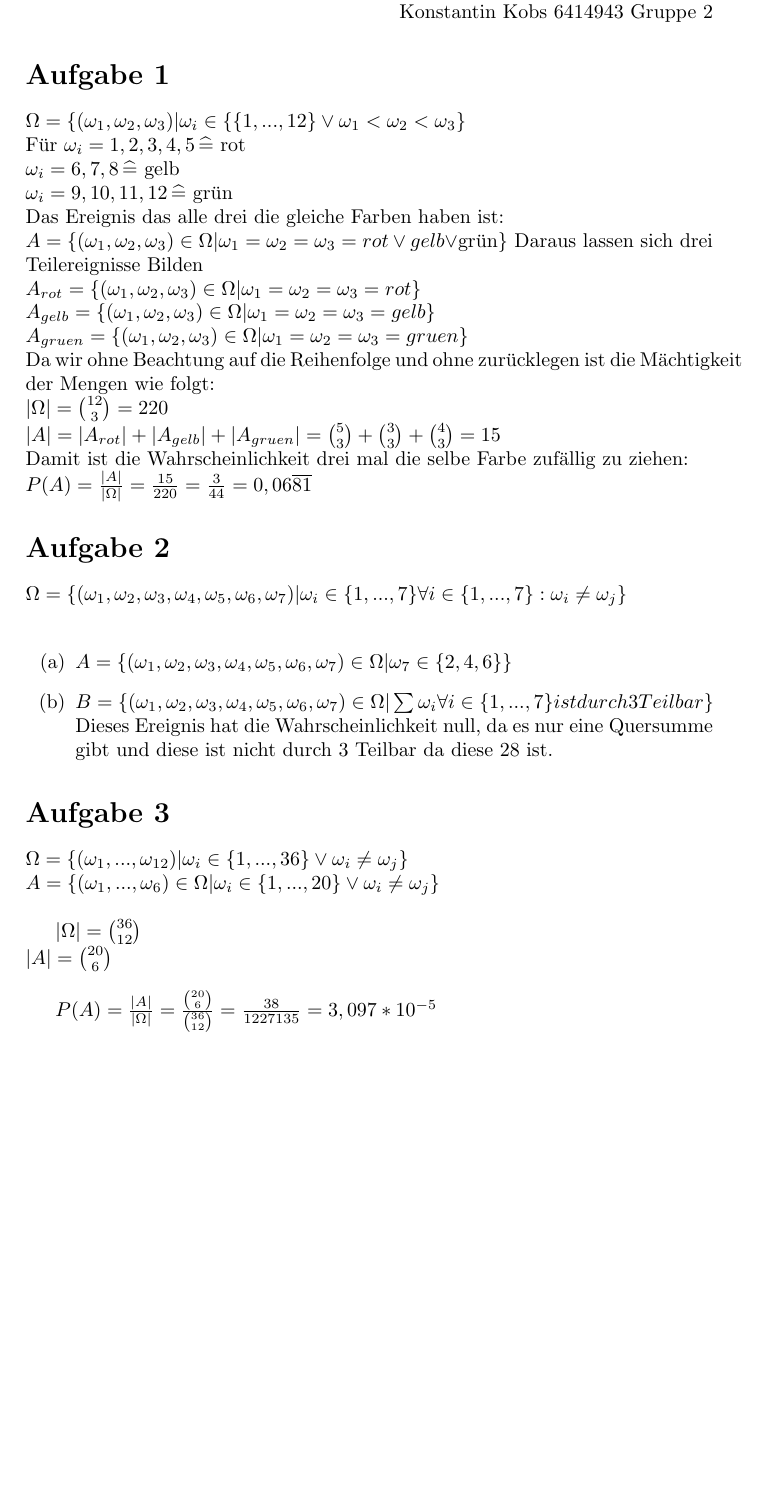
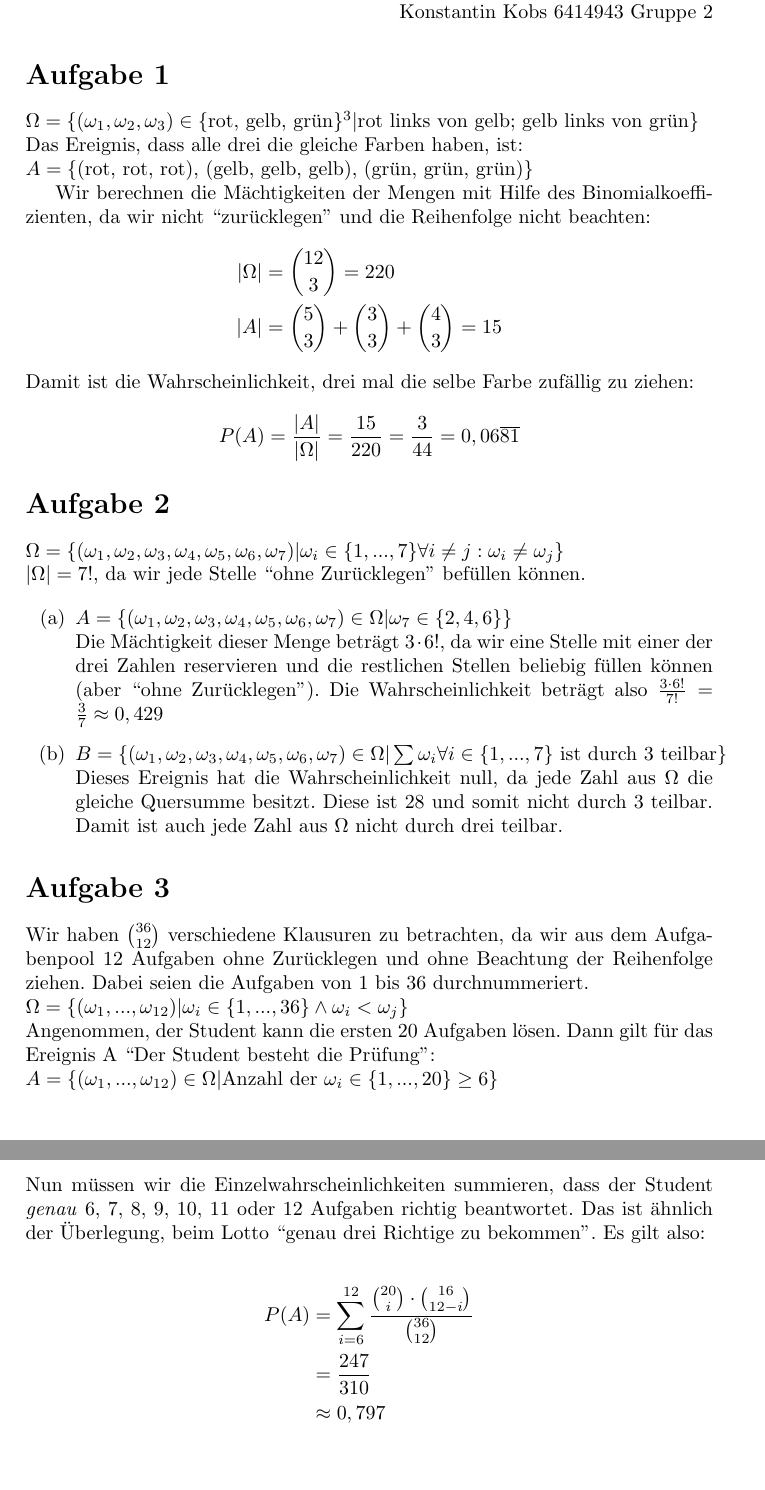
Before and after one commit to xanatos1992/Stochastik1, a LaTeX document (Blatt 2/Blatt 2.tex): part of the page before the commit and two parts of pages 1 and 2 of 2 after it, the two joined at a grey line, cut so that both start at the same text, the shorter picture padded with empty space. Compiled offline with pdfLaTeX.

Commit message:
Verbesserungen und Korrekturen

```diff
--- a/Blatt 2/Blatt 2.tex
+++ b/Blatt 2/Blatt 2.tex
@@ -18,36 +18,39 @@ Konstantin Kobs 6414943 Gruppe 2
 \end{flushright}
 
 \section*{Aufgabe 1}
-$\Omega = \{(\omega_{1},\omega_{2},\omega_{3}) | \omega_{i} \in \{\{1,...,12\} \vee \omega_{1}<\omega_{2}<\omega_{3} \}$ \\
-F\"ur $\omega_{i} = 1,2,3,4,5 \entspricht$ rot \\
- 	  $\omega_{i} = 6,7,8 \entspricht$ gelb\\
-  	  $\omega_{i} = 9,10,11,12 \entspricht$ gr\"un \\
-Das Ereignis das alle drei die gleiche Farben haben ist:\\
-$A = \{(\omega_{1},\omega_{2},\omega_{3}) \in \Omega |\omega_{1}=\omega_{2}=\omega_{3}=rot\vee gelb \vee $gr\"un$\}$
-Daraus lassen sich drei Teilereignisse Bilden\\
-$A_{rot} =\{(\omega_{1},\omega_{2},\omega_{3}) \in \Omega |\omega_{1}=\omega_{2}=\omega_{3}=rot\}$ \\
-$A_{gelb} =\{(\omega_{1},\omega_{2},\omega_{3}) \in \Omega |\omega_{1}=\omega_{2}=\omega_{3}=gelb\}$\\
-$A_{gruen} =\{(\omega_{1},\omega_{2},\omega_{3}) \in \Omega |\omega_{1}=\omega_{2}=\omega_{3}=gruen\}$ \\
-Da wir ohne Beachtung auf die Reihenfolge und ohne zur\"ucklegen ist die M\"achtigkeit der Mengen wie folgt:\\
-$|\Omega| = \binom{12}{3} = 220$ \\
-$|A| = |A_{rot}| + |A_{gelb}| + |A_{gruen}| = \binom{5}{3} + \binom{3}{3} +\binom{4}{3} = 15$ \\
-Damit ist die Wahrscheinlichkeit drei mal die selbe Farbe zuf\"allig zu ziehen: \\
-$P(A) = \frac{|A|}{|\Omega|} = \frac{15}{220} = \frac{3}{44} = 0,06\overline{81}$
+$\Omega = \{(\omega_{1},\omega_{2},\omega_{3}) \in \{ \text{rot, gelb, grün}\}^3 | \text{rot links von gelb; gelb links von grün}\}$ \\
+Das Ereignis, dass alle drei die gleiche Farben haben, ist:\\
+$A = \{\text{(rot, rot, rot), (gelb, gelb, gelb), (grün, grün, grün)}\}$
+
+Wir berechnen die Mächtigkeiten der Mengen mit Hilfe des Binomialkoeffizienten, da wir nicht ``zurücklegen'' und die Reihenfolge nicht beachten:
+\begin{align*}
+	|\Omega| &= \binom{12}{3} = 220\\
+	|A| &= \binom{5}{3} + \binom{3}{3} +\binom{4}{3} = 15
+\end{align*}
+Damit ist die Wahrscheinlichkeit, drei mal die selbe Farbe zuf\"allig zu ziehen: \\
+$$P(A) = \frac{|A|}{|\Omega|} = \frac{15}{220} = \frac{3}{44} = 0,06\overline{81}$$
 
 \section*{Aufgabe 2}
-$\Omega = \{(\omega_{1},\omega_{2},\omega_{3},\omega_{4},\omega_{5},\omega_{6},\omega_{7}) | \omega_{i} \in \{1,...,7\} \forall i \in \{1,...,7\}: \omega_{i} \neq \omega_{j}\}$ \\
+$\Omega = \{(\omega_{1},\omega_{2},\omega_{3},\omega_{4},\omega_{5},\omega_{6},\omega_{7}) | \omega_{i} \in \{1,...,7\} \forall i \neq j : \omega_{i} \neq \omega_{j}\}$ \\
+$|\Omega| = 7!$, da wir jede Stelle ``ohne Zurücklegen'' befüllen können.
 
 \begin{itemize}
-\item[(a)] $A = \{(\omega_{1},\omega_{2},\omega_{3},\omega_{4},\omega_{5},\omega_{6},\omega_{7}) \in \Omega | \omega_{7} \in \{2,4,6\}  \}$
-\item[(b)] $B = \{(\omega_{1},\omega_{2},\omega_{3},\omega_{4},\omega_{5},\omega_{6},\omega_{7}) \in \Omega |\sum \omega_{i} \forall i \in\{1,...,7\} ist durch 3 Teilbar \}$ Dieses Ereignis hat die Wahrscheinlichkeit null, da es nur eine Quersumme gibt und diese ist nicht durch 3 Teilbar da diese 28 ist.
+\item[(a)] $A = \{(\omega_{1},\omega_{2},\omega_{3},\omega_{4},\omega_{5},\omega_{6},\omega_{7}) \in \Omega | \omega_{7} \in \{2,4,6\}  \}$\\
+Die Mächtigkeit dieser Menge beträgt $3 \cdot 6!$, da wir eine Stelle mit einer der drei Zahlen reservieren und die restlichen Stellen beliebig füllen können (aber ``ohne Zurücklegen''). Die Wahrscheinlichkeit beträgt also $\frac{3 \cdot 6!}{7!} = \frac{3}{7} \approx 0,429$
+\item[(b)] $B = \{(\omega_{1},\omega_{2},\omega_{3},\omega_{4},\omega_{5},\omega_{6},\omega_{7}) \in \Omega |\sum \omega_{i} \forall i \in\{1,...,7\} \text{ ist durch 3 teilbar} \}$\\
+Dieses Ereignis hat die Wahrscheinlichkeit null, da jede Zahl aus $\Omega$ die gleiche Quersumme besitzt. Diese ist 28 und somit nicht durch 3 teilbar. Damit ist auch jede Zahl aus $\Omega$ nicht durch drei teilbar.
 \end{itemize}
 
 \section*{Aufgabe 3}
-$\Omega = \{(\omega_{1},...,\omega_{12}) | \omega_{i} \in \{1,...,36\} \vee \omega_{i} \neq \omega_{j} \}$ \\
-$A = \{(\omega_{1},...,\omega_{6}) \in \Omega|\omega_{i} \in \{1,...,20\} \vee \omega_{i} \neq \omega_{j} \}$ \\
+Wir haben $\binom{36}{12}$ verschiedene Klausuren zu betrachten, da wir aus dem Aufgabenpool 12 Aufgaben ohne Zurücklegen und ohne Beachtung der Reihenfolge ziehen. Dabei seien die Aufgaben von 1 bis 36 durchnummeriert.\\
+$\Omega = \{(\omega_{1},...,\omega_{12}) | \omega_{i} \in \{1,...,36\} \wedge \omega_{i} < \omega_{j} \}$ \\
+Angenommen, der Student kann die ersten 20 Aufgaben lösen. Dann gilt für das Ereignis A ``Der Student besteht die Prüfung'':\\
+$A = \{(\omega_{1},...,\omega_{12}) \in \Omega | \text{Anzahl der }\omega_{i} \in \{1,...,20\} \geq 6 \}$ \\
+Nun müssen wir die Einzelwahrscheinlichkeiten summieren, dass der Student \textit{genau} 6, 7, 8, 9, 10, 11 oder 12 Aufgaben richtig beantwortet. Das ist ähnlich der Überlegung, beim Lotto ``genau drei Richtige zu bekommen''. Es gilt also:\\
+\begin{align*}
+	P(A) &= \sum_{i=6}^{12} \frac{\binom{20}{i} \cdot \binom{16}{12 - i}}{\binom{36}{12}}\\
+	&= \frac{247}{310}\\
+	&\approx 0,797
+\end{align*}
 
-$|\Omega| = \binom{36}{12} $ \\
-$|A| = \binom{20}{6}$ \\
-
-$P(A) = \frac{|A|}{|\Omega|} = \frac{\binom{20}{6}}{\binom{36}{12}}= \frac{38}{1227135} = 3,097*10^{-5}$
 \end{document}
```
Also changed, not shown: Blatt 2/Blatt 2.pdf, Blatt1/Blatt1.pdf, 2 other files.
